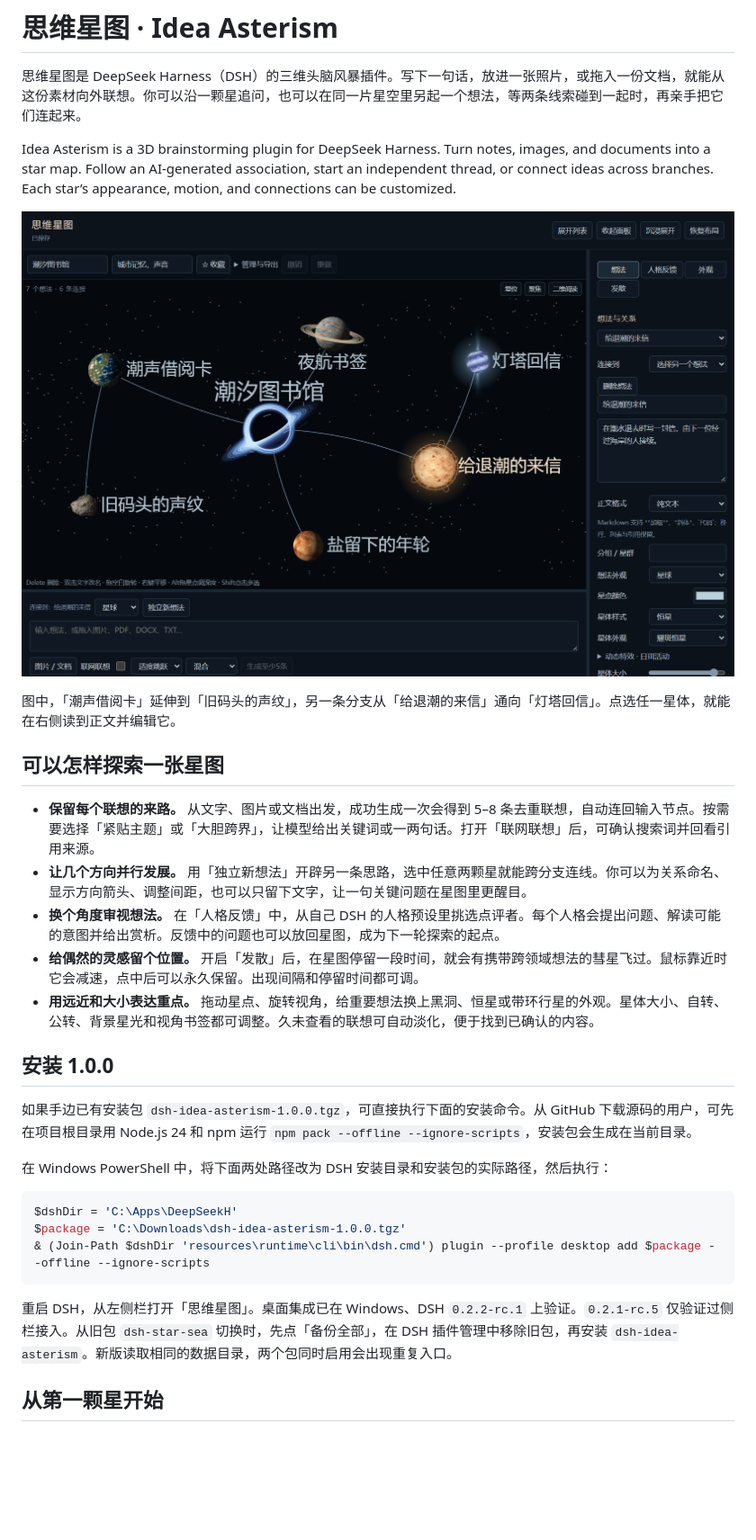
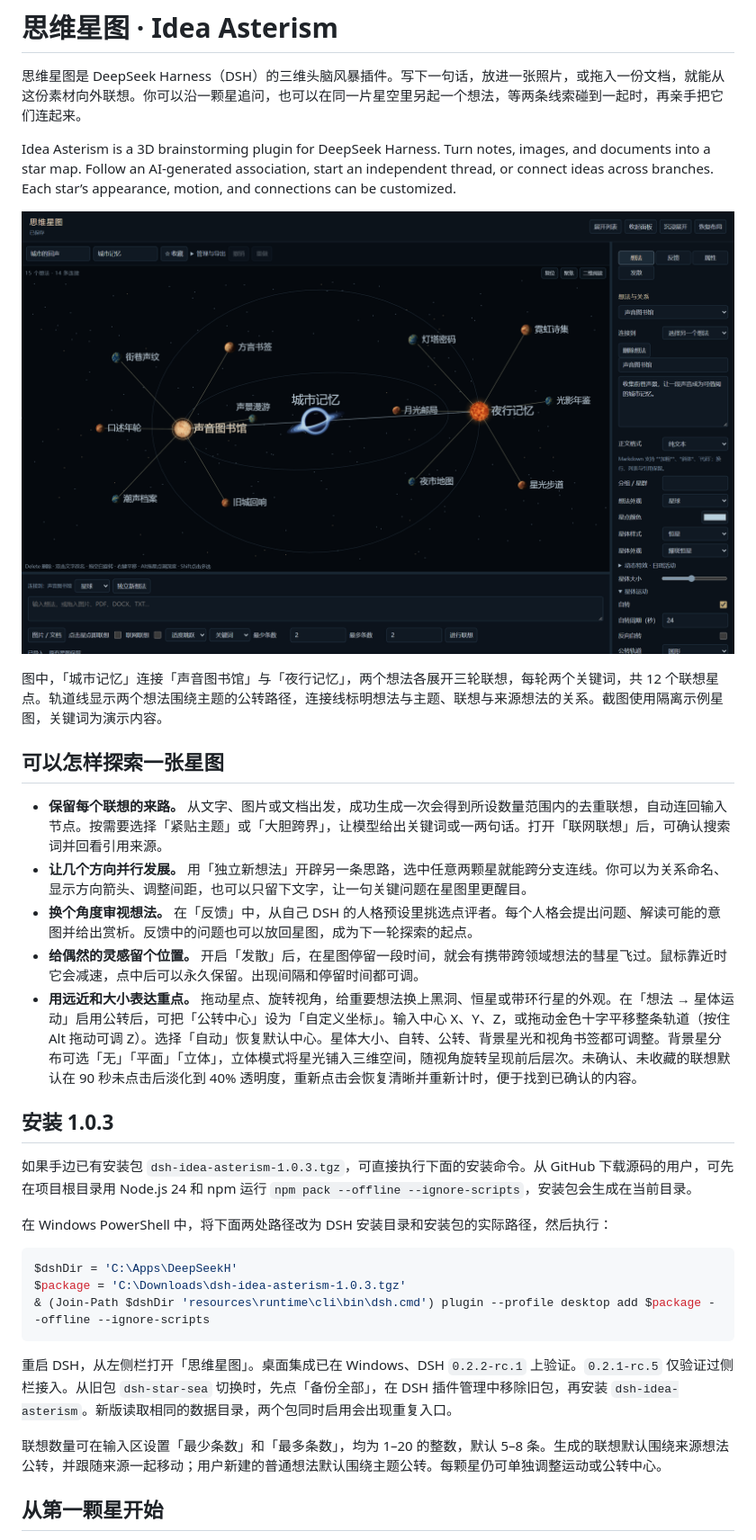
Before and after one commit to Adol-Elysium/dsh-idea-asterism, a Markdown page: README.md, the part around one of its changes. Shown at 90% size. Rendered like a GitHub page; pictures changed too: docs/idea-asterism-1.0.3.png (added), docs/tidal-library-star-map.png; blank space fills up the shorter version.

Commit message:
Release Idea Asterism 1.0.3 with configurable associations and a refreshed preview

````diff
--- a/README.md
+++ b/README.md
@@ -4,32 +4,34 @@
 
 Idea Asterism is a 3D brainstorming plugin for DeepSeek Harness. Turn notes, images, and documents into a star map. Follow an AI-generated association, start an independent thread, or connect ideas across branches. Each star’s appearance, motion, and connections can be customized.
 
-![潮汐图书馆示例星图。七个想法以大字标注，背后是疏落的星光。右侧面板显示恒星「给退潮的来信」的正文和样式。](docs/tidal-library-star-map.png)
+![思维星图 1.0.3 实际界面，一个城市记忆主题、两个独立想法，各展开三轮关键词联想，显示公转轨道和连接线。](docs/idea-asterism-1.0.3.png)
 
-图中，「潮声借阅卡」延伸到「旧码头的声纹」，另一条分支从「给退潮的来信」通向「灯塔回信」。点选任一星体，就能在右侧读到正文并编辑它。
+图中，「城市记忆」连接「声音图书馆」与「夜行记忆」，两个想法各展开三轮联想，每轮两个关键词，共 12 个联想星点。轨道线显示两个想法围绕主题的公转路径，连接线标明想法与主题、联想与来源想法的关系。截图使用隔离示例星图，关键词为演示内容。
 
 ## 可以怎样探索一张星图
 
-- **保留每个联想的来路。** 从文字、图片或文档出发，成功生成一次会得到 5–8 条去重联想，自动连回输入节点。按需要选择「紧贴主题」或「大胆跨界」，让模型给出关键词或一两句话。打开「联网联想」后，可确认搜索词并回看引用来源。
+- **保留每个联想的来路。** 从文字、图片或文档出发，成功生成一次会得到所设数量范围内的去重联想，自动连回输入节点。按需要选择「紧贴主题」或「大胆跨界」，让模型给出关键词或一两句话。打开「联网联想」后，可确认搜索词并回看引用来源。
 - **让几个方向并行发展。** 用「独立新想法」开辟另一条思路，选中任意两颗星就能跨分支连线。你可以为关系命名、显示方向箭头、调整间距，也可以只留下文字，让一句关键问题在星图里更醒目。
-- **换个角度审视想法。** 在「人格反馈」中，从自己 DSH 的人格预设里挑选点评者。每个人格会提出问题、解读可能的意图并给出赏析。反馈中的问题也可以放回星图，成为下一轮探索的起点。
+- **换个角度审视想法。** 在「反馈」中，从自己 DSH 的人格预设里挑选点评者。每个人格会提出问题、解读可能的意图并给出赏析。反馈中的问题也可以放回星图，成为下一轮探索的起点。
 - **给偶然的灵感留个位置。** 开启「发散」后，在星图停留一段时间，就会有携带跨领域想法的彗星飞过。鼠标靠近时它会减速，点中后可以永久保留。出现间隔和停留时间都可调。
-- **用远近和大小表达重点。** 拖动星点、旋转视角，给重要想法换上黑洞、恒星或带环行星的外观。星体大小、自转、公转、背景星光和视角书签都可调整。久未查看的联想可自动淡化，便于找到已确认的内容。
+- **用远近和大小表达重点。** 拖动星点、旋转视角，给重要想法换上黑洞、恒星或带环行星的外观。在「想法 → 星体运动」启用公转后，可把「公转中心」设为「自定义坐标」。输入中心 X、Y、Z，或拖动金色十字平移整条轨道（按住 Alt 拖动可调 Z）。选择「自动」恢复默认中心。星体大小、自转、公转、背景星光和视角书签都可调整。背景星分布可选「无」「平面」「立体」，立体模式将星光铺入三维空间，随视角旋转呈现前后层次。未确认、未收藏的联想默认在 90 秒未点击后淡化到 40% 透明度，重新点击会恢复清晰并重新计时，便于找到已确认的内容。
 
-## 安装 1.0.0
+## 安装 1.0.3
 
-如果手边已有安装包 `dsh-idea-asterism-1.0.0.tgz`，可直接执行下面的安装命令。从 GitHub 下载源码的用户，可先在项目根目录用 Node.js 24 和 npm 运行 `npm pack --offline --ignore-scripts`，安装包会生成在当前目录。
+如果手边已有安装包 `dsh-idea-asterism-1.0.3.tgz`，可直接执行下面的安装命令。从 GitHub 下载源码的用户，可先在项目根目录用 Node.js 24 和 npm 运行 `npm pack --offline --ignore-scripts`，安装包会生成在当前目录。
 
 在 Windows PowerShell 中，将下面两处路径改为 DSH 安装目录和安装包的实际路径，然后执行：
 
 ```powershell
 $dshDir = 'C:\Apps\DeepSeekH'
-$package = 'C:\Downloads\dsh-idea-asterism-1.0.0.tgz'
+$package = 'C:\Downloads\dsh-idea-asterism-1.0.3.tgz'
 & (Join-Path $dshDir 'resources\runtime\cli\bin\dsh.cmd') plugin --profile desktop add $package --offline --ignore-scripts
 ```
 
 重启 DSH，从左侧栏打开「思维星图」。桌面集成已在 Windows、DSH `0.2.2-rc.1` 上验证。`0.2.1-rc.5` 仅验证过侧栏接入。从旧包 `dsh-star-sea` 切换时，先点「备份全部」，在 DSH 插件管理中移除旧包，再安装 `dsh-idea-asterism`。新版读取相同的数据目录，两个包同时启用会出现重复入口。
 
+联想数量可在输入区设置「最少条数」和「最多条数」，均为 1–20 的整数，默认 5–8 条。生成的联想默认围绕来源想法公转，并跟随来源一起移动；用户新建的普通想法默认围绕主题公转。每颗星仍可单独调整运动或公转中心。
+
 ## 从第一颗星开始
 
 1. 点「+ 新建」，为星系命名。可以沿用默认词「灵感」，也可以在「主题关键词」栏填写 1–3 个词，给模型提供背景。同一星系可以承载多个独立的探索方向。
````
Also changed, not shown: other parts of README.md (+2 -2 lines), CHANGELOG.md (+20 -0 lines), DEVELOPMENT.md (+1 -1 lines), docs/preview.png, 13 other files.
